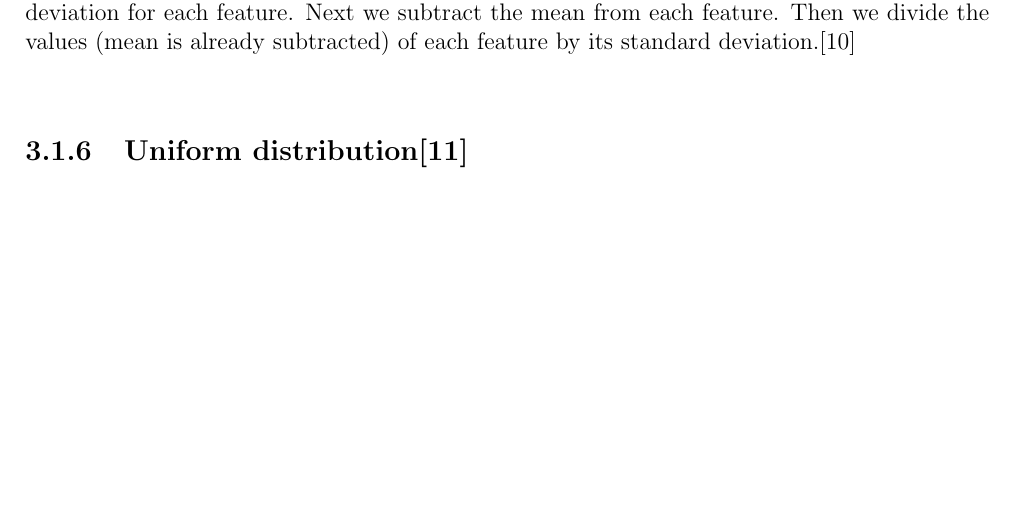
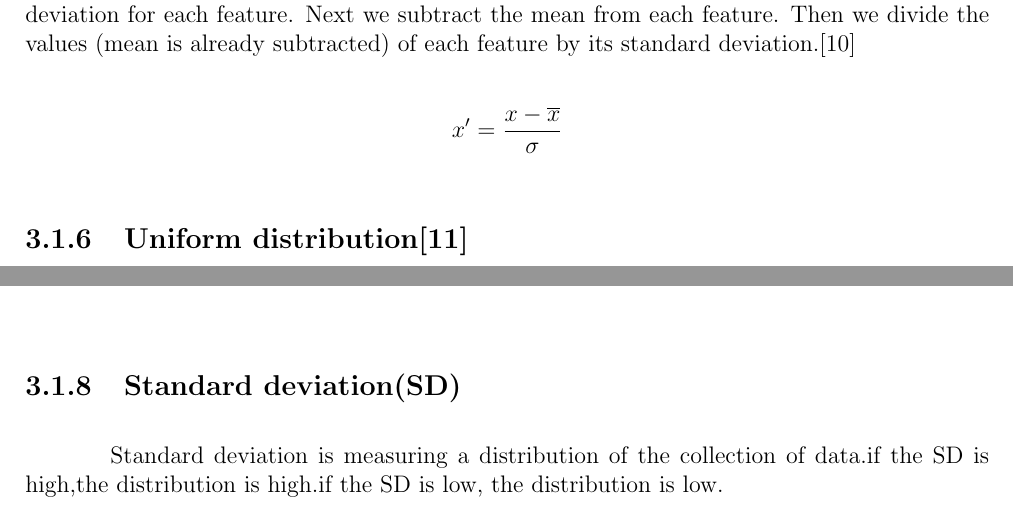
Before and after one commit to ioscarhunter/paper4, a LaTeX thesis (thesis.tex, which reads chapter3/background.tex): part of page 18 of 24 before the commit and two parts of pages 18 and 19 of 25 after it, the two joined at a grey line, cut so that both start at the same text, the shorter picture padded with empty space. Compiled offline with pdfLaTeX; a LaTeX package or settings file that is missing is left out.

Commit message:
Update on Overleaf.

```diff
--- a/chapter3/background.tex
+++ b/chapter3/background.tex
@@ -54,6 +54,8 @@ Derivatives of the EEG technique include evoked potentials (EP), which involves
 
 \hspace{1.5cm} Feature scaling is a method that used to standardize the range of independent variables or features of data. It is known as data normalization and it is generally performed during the data pre-processing step. The calculation is determined the distribution mean and standard deviation for each feature. Next we subtract the mean from each feature. Then we divide the values (mean is already subtracted) of each feature by its standard deviation.\cite{ref10}
 
+\[x' = {x-{\overline{x}} \over {\sigma}}\]
+
 \subsection{Uniform distribution\cite{ref11}}
 
 \hspace{1.5cm} The Uniform or Rectangular distribution has random variable  restricted to a finite interval  and has  has constant density over the interval.
@@ -77,6 +81,11 @@ The function f(x) is defined by:
 	\includegraphics[scale = 0.4]{chapter3/35.pdf}
 	\caption{International 10-20 locations system}
 \end{figure}
+
+\subsection{Standard deviation(SD)}
+\hspace{1.5cm}Standard deviation is measuring a distribution of the collection of data.if the SD is high,the distribution is high.if the SD is low, the distribution is low.
+
+
 
 \newpage
 \section{Material background}
```
Also changed, not shown: chapter3/background.tex (6 more changed lines).
